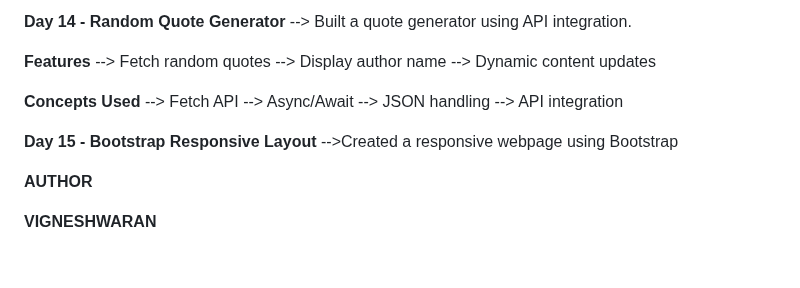
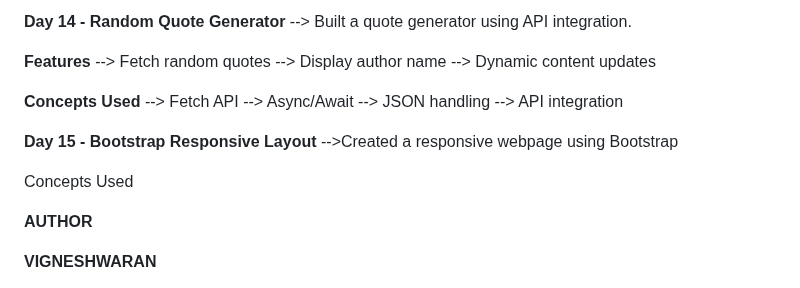
Before and after one commit to Vignesh-blazewolf/Frontend-Learning-Journey, a Markdown page: README.md, the part around the change. Rendered like a GitHub page; blank space fills up the shorter version.

```diff
--- a/README.md
+++ b/README.md
@@ -157,6 +157,8 @@ The goal of this repository is to maintain consistent development activity while
 **Day 15 - Bootstrap Responsive Layout**
 -->Created a responsive webpage using Bootstrap
 
+Concepts Used
+
 **AUTHOR**
 
 **VIGNESHWARAN**
```
